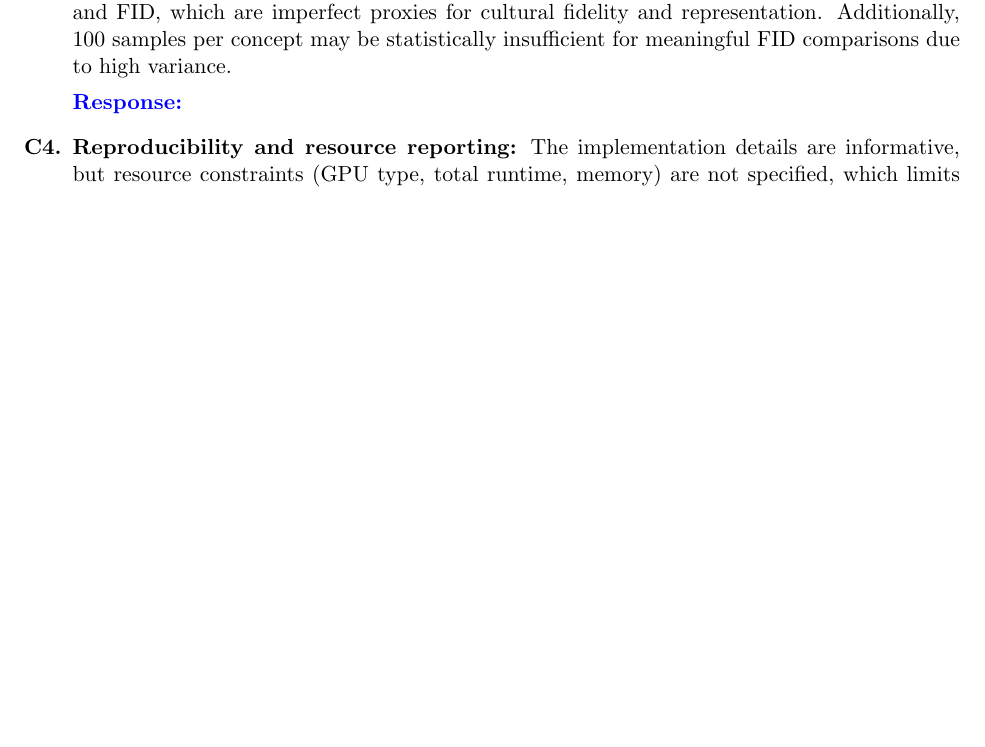
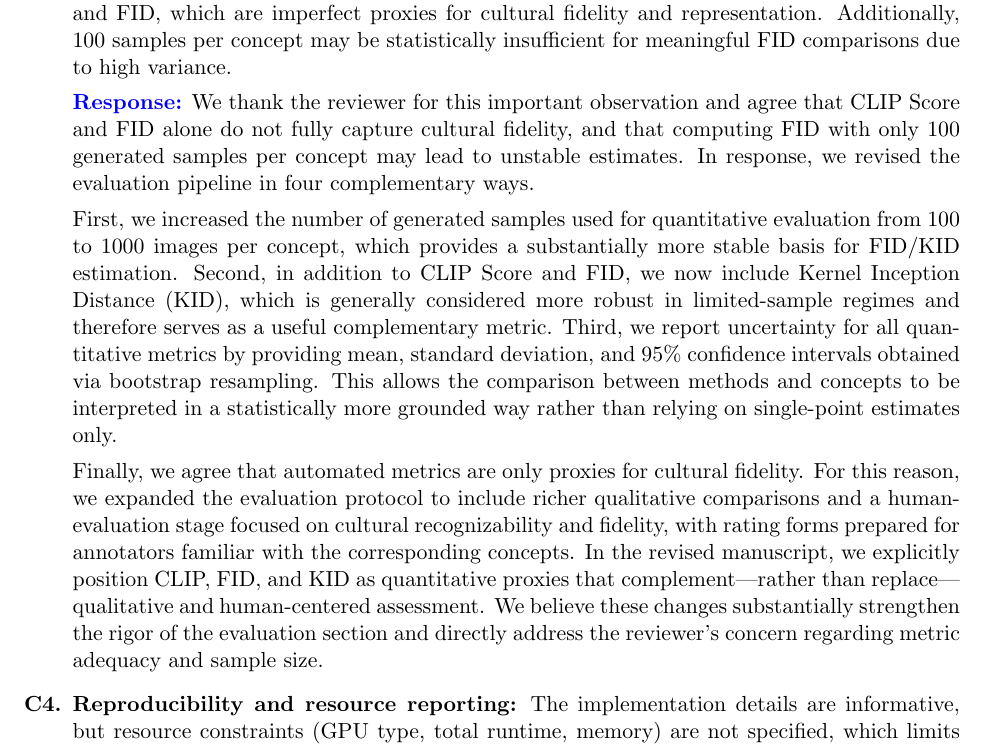
Before and after one commit to Fmahlow/Auto-Tune, a LaTeX document (paper_tex/rev2.tex): part of page 2 of 6, cut so that both start at the same text, the shorter picture padded with empty space. Compiled offline with pdfLaTeX.

```diff
--- a/paper_tex/rev2.tex
+++ b/paper_tex/rev2.tex
@@ -39,7 +39,11 @@
 
 \item \textbf{Evaluation metrics and sample size for FID:} The evaluation is limited to CLIP Score and FID, which are imperfect proxies for cultural fidelity and representation. Additionally, 100 samples per concept may be statistically insufficient for meaningful FID comparisons due to high variance.
 
-\textbf{\textcolor{blue}{Response:}}
+\textbf{\textcolor{blue}{Response:}} We thank the reviewer for this important observation and agree that CLIP Score and FID alone do not fully capture cultural fidelity, and that computing FID with only 100 generated samples per concept may lead to unstable estimates. In response, we revised the evaluation pipeline in four complementary ways.
+
+First, we increased the number of generated samples used for quantitative evaluation from 100 to 1000 images per concept, which provides a substantially more stable basis for FID/KID estimation. Second, in addition to CLIP Score and FID, we now include Kernel Inception Distance (KID), which is generally considered more robust in limited-sample regimes and therefore serves as a useful complementary metric. Third, we report uncertainty for all quantitative metrics by providing mean, standard deviation, and 95\% confidence intervals obtained via bootstrap resampling. This allows the comparison between methods and concepts to be interpreted in a statistically more grounded way rather than relying on single-point estimates only.
+
+Finally, we agree that automated metrics are only proxies for cultural fidelity. For this reason, we expanded the evaluation protocol to include richer qualitative comparisons and a human-evaluation stage focused on cultural recognizability and fidelity, with rating forms prepared for annotators familiar with the corresponding concepts. In the revised manuscript, we explicitly position CLIP, FID, and KID as quantitative proxies that complement---rather than replace---qualitative and human-centered assessment. We believe these changes substantially strengthen the rigor of the evaluation section and directly address the reviewer’s concern regarding metric adequacy and sample size.
 
 \item \textbf{Reproducibility and resource reporting:} The implementation details are informative, but resource constraints (GPU type, total runtime, memory) are not specified, which limits reproducibility.
 
```
